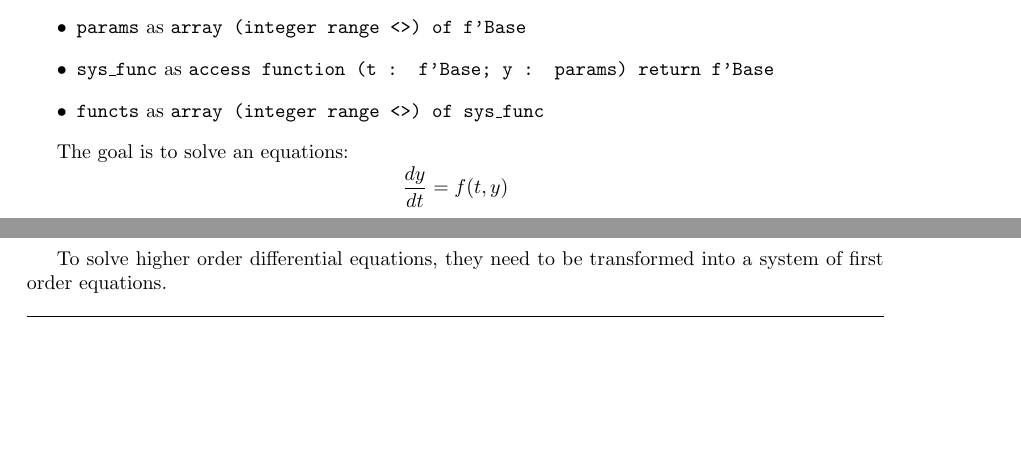
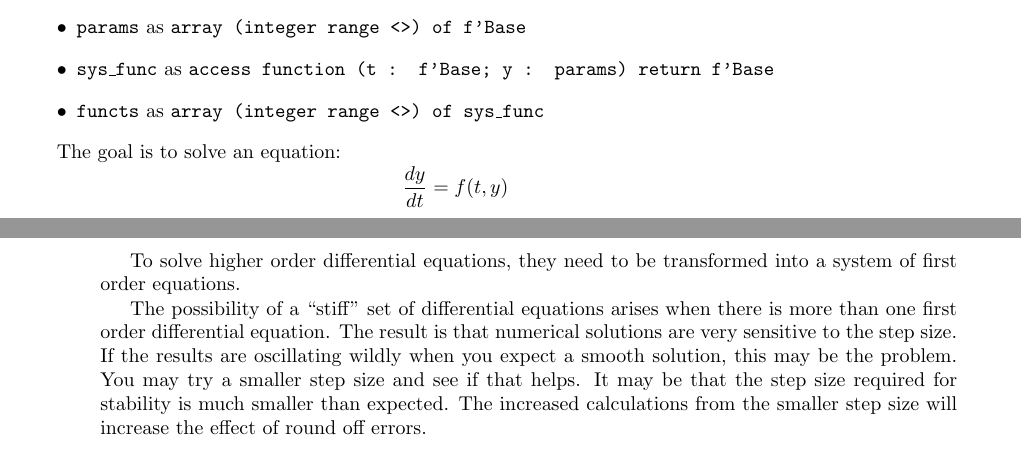
Before and after one commit to BrentSeidel/Numerical, a LaTeX thesis (doc/Numerical.tex): two parts of pages 23 and 25 of 51 before the commit and two parts of pages 23 and 26 of 51 after it, joined at a grey line, cut so that both start at the same text, the shorter picture padded with empty space. Compiled offline with LaTeX, dvips and Ghostscript.

Commit message:
Add comment about stiff differential equations to documentation.

```diff
--- a/doc/Numerical.tex
+++ b/doc/Numerical.tex
@@ -618,11 +618,11 @@ It defines the following datatypes:
    \item \datatype{functs} as \datatype{array (integer range <>) of sys\_func}
 \end{itemize}
 
-The goal is to solve an equations:
+The goal is to solve an equation:
 \begin{displaymath}
   \frac{dy}{dt} = f(t, y)
 \end{displaymath}
- for $a\leq t\leq b$, and $y(a) = \alpha$
+for $a\leq t\leq b$, and $y(a) = \alpha$
 
 \subsection{Historical}
 Euler's method is mostly of historic interest.  It may be used if the function is expensive to evaluate and accuracy isn't very important.  It most case however, there are better methods.
@@ -741,6 +741,8 @@ with $a\leq t\leq b$, and initial conditions:
 
 To solve higher order differential equations, they need to be transformed into a system of first order equations.
 
+The possibility of a ``stiff'' set of differential equations arises when there is more than one first order differential equation.  The result is that numerical solutions are very sensitive to the step size.  If the results are oscillating wildly when you expect a smooth solution, this may be the problem.  You may try a smaller step size and see if that helps.  It may be that the step size required for stability is much smaller than expected.  The increased calculations from the smaller step size will increase the effect of round off errors.
+
 \begin{lstlisting}
 function rk4s(tf : functs; start : f'Base; initial : params; step : f'Base)
          return params
```
Also changed, not shown: doc/Numerical.pdf.
